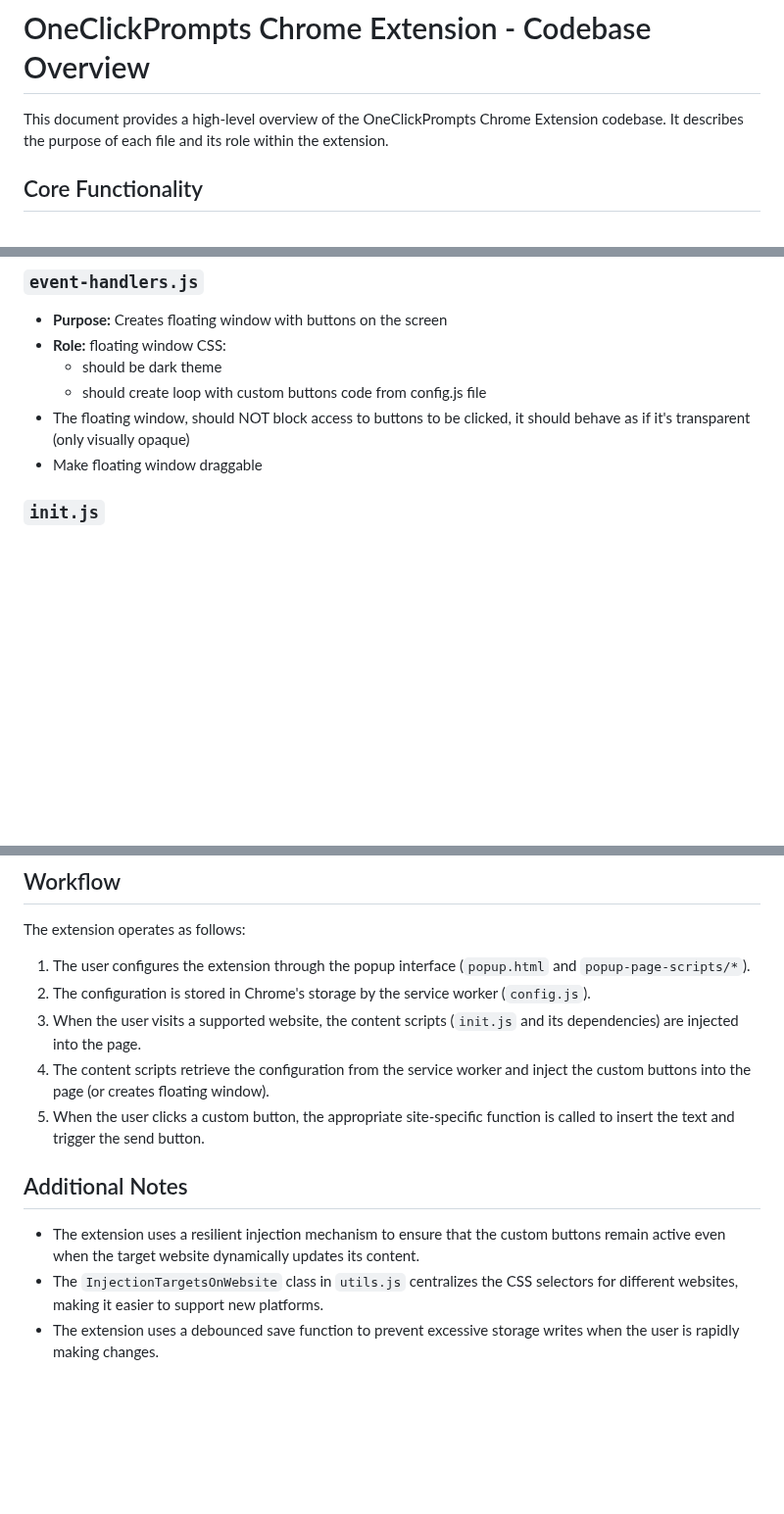
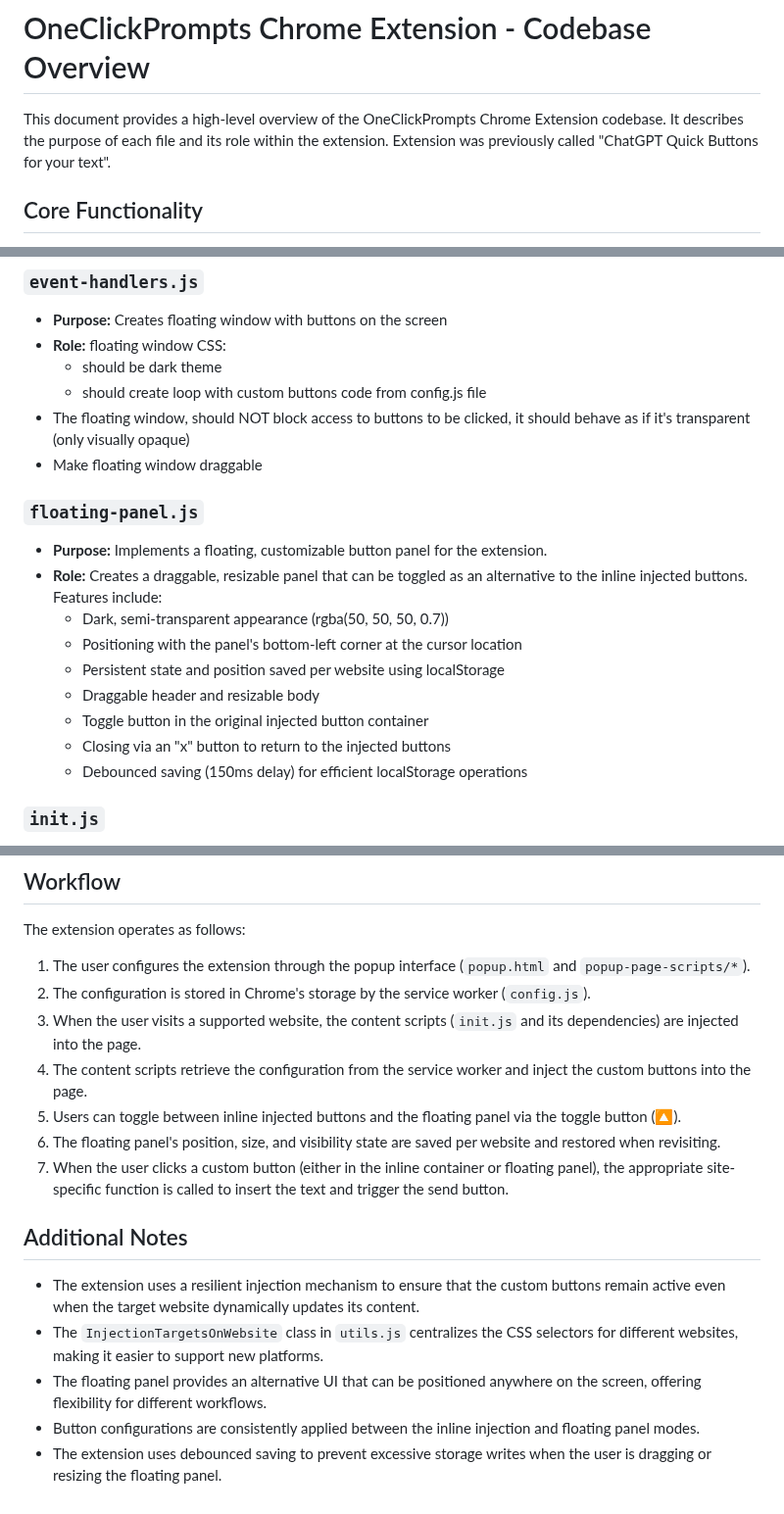
Before and after one commit to MaxITService/OneClickPrompts, a Markdown page: code-notes.md, 3 parts joined by grey strips. Shown at 98% size. GitHub-like rendering; blank space fills up the shorter version.

Commit message:
Notes updated to reflect the code

```diff
--- a/code-notes.md
+++ b/code-notes.md
@@ -1,6 +1,7 @@
 # OneClickPrompts Chrome Extension - Codebase Overview
 
-This document provides a high-level overview of the OneClickPrompts Chrome Extension codebase. It describes the purpose of each file and its role within the extension.
+This document provides a high-level overview of the OneClickPrompts Chrome Extension codebase. It describes the purpose of each file and its role within the extension. Extension was previously called "ChatGPT Quick Buttons for your text".
+
 
 ## Core Functionality
 
@@ -35,6 +36,18 @@ The OneClickPrompts extension enhances AI chat platforms like ChatGPT, Claude, C
     *   should create loop with custom buttons code from config.js file
 * The floating window, should NOT block access to buttons to be clicked, it should behave as if it's transparent (only visually opaque)
 *   Make floating window draggable
+
+### `floating-panel.js`
+
+*   **Purpose:** Implements a floating, customizable button panel for the extension.
+*   **Role:** Creates a draggable, resizable panel that can be toggled as an alternative to the inline injected buttons. Features include:
+    *   Dark, semi-transparent appearance (rgba(50, 50, 50, 0.7))
+    *   Positioning with the panel's bottom-left corner at the cursor location
+    *   Persistent state and position saved per website using localStorage
+    *   Draggable header and resizable body
+    *   Toggle button in the original injected button container
+    *   Closing via an "x" button to return to the injected buttons
+    *   Debounced saving (150ms delay) for efficient localStorage operations
 
 ### `init.js`
 
@@ -137,11 +150,15 @@ The extension operates as follows:
 1.  The user configures the extension through the popup interface (`popup.html` and `popup-page-scripts/*`).
 2.  The configuration is stored in Chrome's storage by the service worker (`config.js`).
 3.  When the user visits a supported website, the content scripts (`init.js` and its dependencies) are injected into the page.
-4.  The content scripts retrieve the configuration from the service worker and inject the custom buttons into the page (or creates floating window).
-5.  When the user clicks a custom button, the appropriate site-specific function is called to insert the text and trigger the send button.
+4.  The content scripts retrieve the configuration from the service worker and inject the custom buttons into the page.
+5.  Users can toggle between inline injected buttons and the floating panel via the toggle button (🔼).
+6.  The floating panel's position, size, and visibility state are saved per website and restored when revisiting.
+7.  When the user clicks a custom button (either in the inline container or floating panel), the appropriate site-specific function is called to insert the text and trigger the send button.
 
 ## Additional Notes
 
 *   The extension uses a resilient injection mechanism to ensure that the custom buttons remain active even when the target website dynamically updates its content.
 *   The `InjectionTargetsOnWebsite` class in `utils.js` centralizes the CSS selectors for different websites, making it easier to support new platforms.
-*   The extension uses a debounced save function to prevent excessive storage writes when the user is rapidly making changes.
+*   The floating panel provides an alternative UI that can be positioned anywhere on the screen, offering flexibility for different workflows.
+*   Button configurations are consistently applied between the inline injection and floating panel modes.
+*   The extension uses debounced saving to prevent excessive storage writes when the user is dragging or resizing the floating panel.
```
